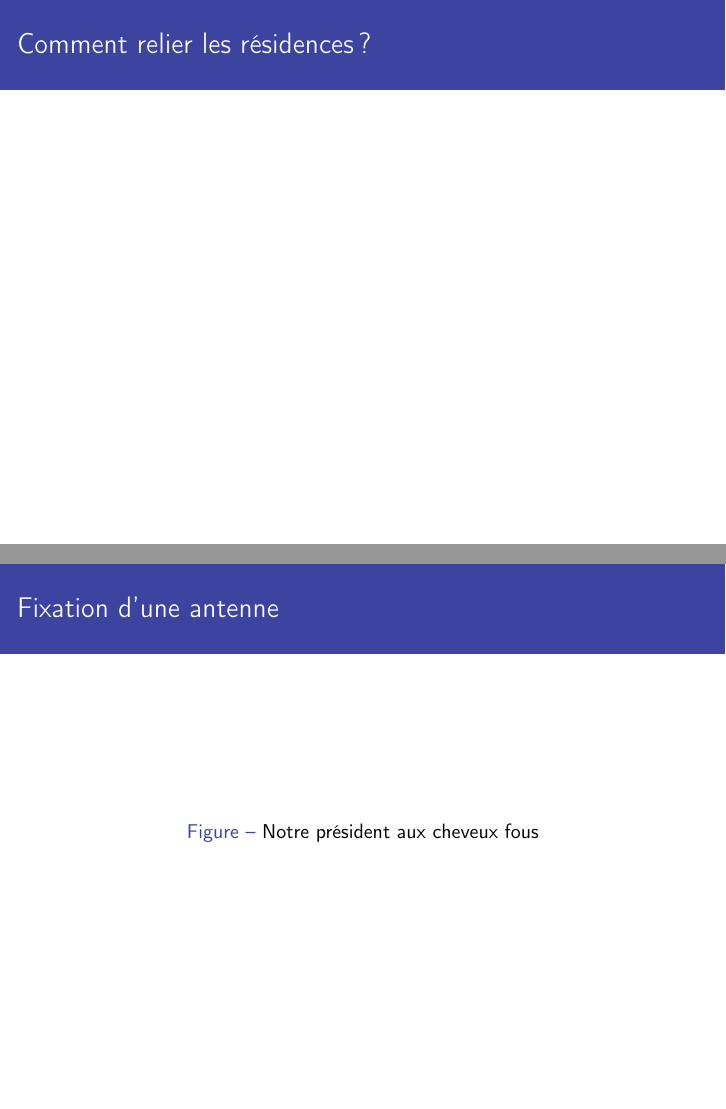
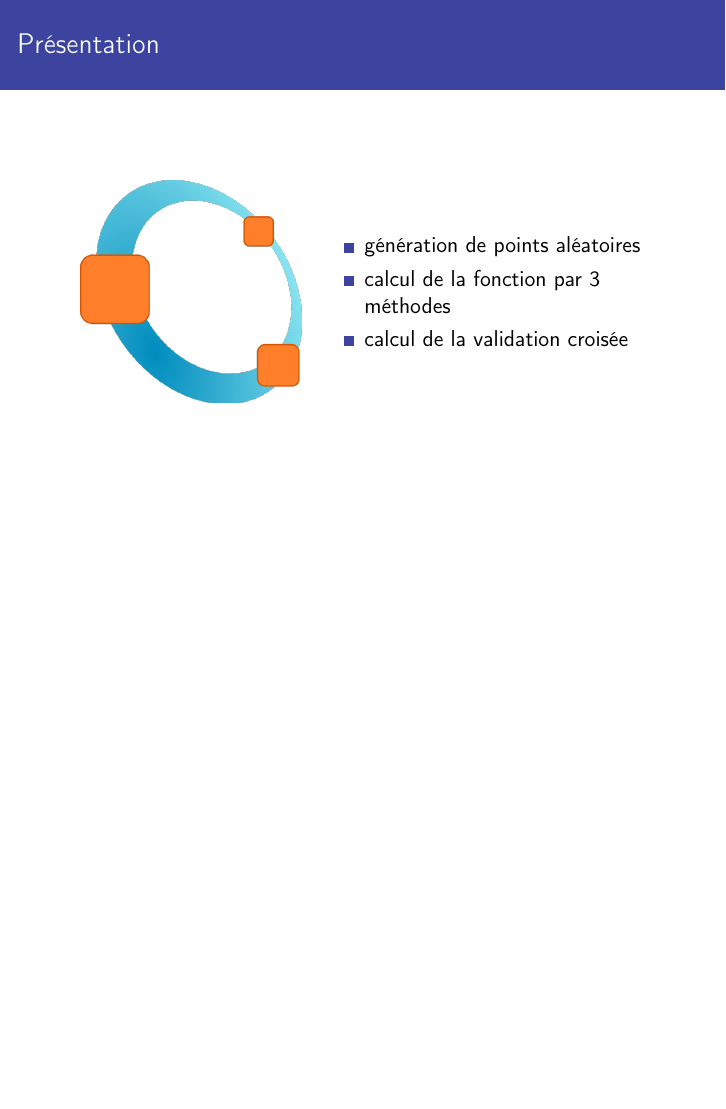
Before and after one commit to ThibaudDauce/CrossValidation, LaTeX slides (soutenance.tex): pages 6 and 7 of 11 before the commit and page 6 of 9 after it, the two joined at a grey line, the shorter picture padded with empty space. Compiled offline with pdfLaTeX.

Commit message:
Add Octave section

```diff
--- a/soutenance.tex
+++ b/soutenance.tex
@@ -125,54 +125,29 @@
 		\end{frame}
 
 	% //////////////////////////////////////////// %
-	% /// Le réseau actuel /////////////////////// %
-	\section{Le réseau actuel}
+	% /// Démonstration ////////////////////////// %
+	\section{Démonstration}
 
-	\subsection{Comment relier les résidences ?}
+	\subsection{Présentation du code Octave}
 		\begin{frame}
-		\frametitle{Comment relier les résidences ?}
-		\vspace{-5px}
-		\begin{center}
-			% \includegraphics[width=0.70\textwidth]{images/futurReseau.png}
-		\end{center}
-
-		\end{frame}
-
-	\subsection{Fixation d'une antenne}
-		\begin{frame}
-		\frametitle{Fixation d'une antenne}
-		\vspace{-5px}
-		\begin{center}
-			\begin{figure}[h]
-				% \includegraphics[width=0.75\textwidth]{images/jossAntenne.jpg}
-				\caption{Notre président aux cheveux fous}
-			\end{figure}
-		\end{center}
-
-		\end{frame}
-
-	\subsection{Exemple d'antennes}
-		\begin{frame}
-		\frametitle{Exemple d'antennes}
+		\frametitle{Présentation}
 		\begin{tabular}{l l}
 			\begin{minipage}{0.4\textwidth}
 				\begin{center}
-					% \includegraphics[width=0.95\textwidth]{images/nanobridge.jpg}
+					\includegraphics[width=0.9\textwidth]{images/octave.png}
 				\end{center}
 			\end{minipage}
 
 			\begin{minipage}{0.6\textwidth}
 				\begin{itemize}
-					\item antennes point à point, unidirectionnelles
-					\item puissance d'émission inférieure à un téléphone portable (1 W)
-					\item longue portée : jusqu'à 15km sans obstacle
-					\item prix relativement correct
+					\item génération de points aléatoires
+					\item calcul de la fonction par 3 méthodes
+					\item calcul de la validation croisée
 				\end{itemize}
 			\end{minipage}
 
 		\end{tabular}
 		\end{frame}
-	% ///////////////////////////////////////////////////////// %
 
 	% //////////////////////////////////////////// %
 	% /// Le sytème d'information /////////////// %
```
Also changed, not shown: images/octave.png (added), soutenance.pdf.
